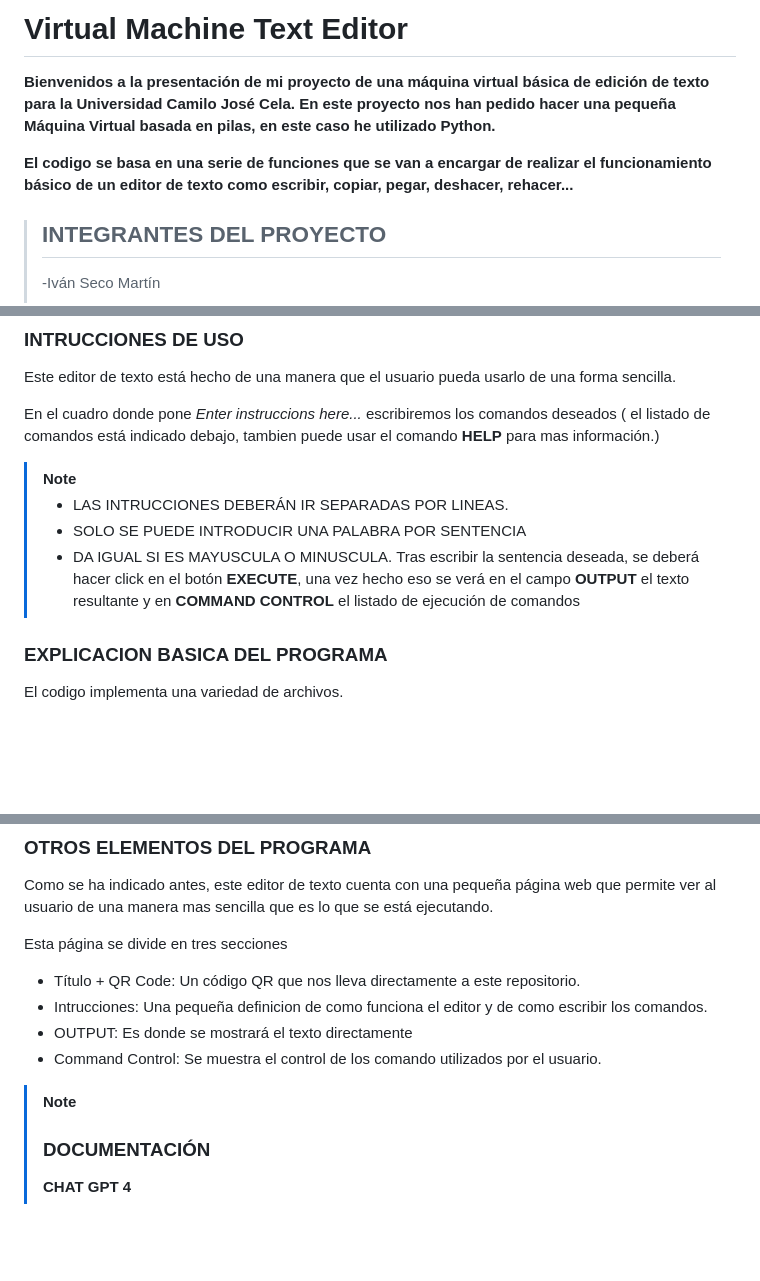
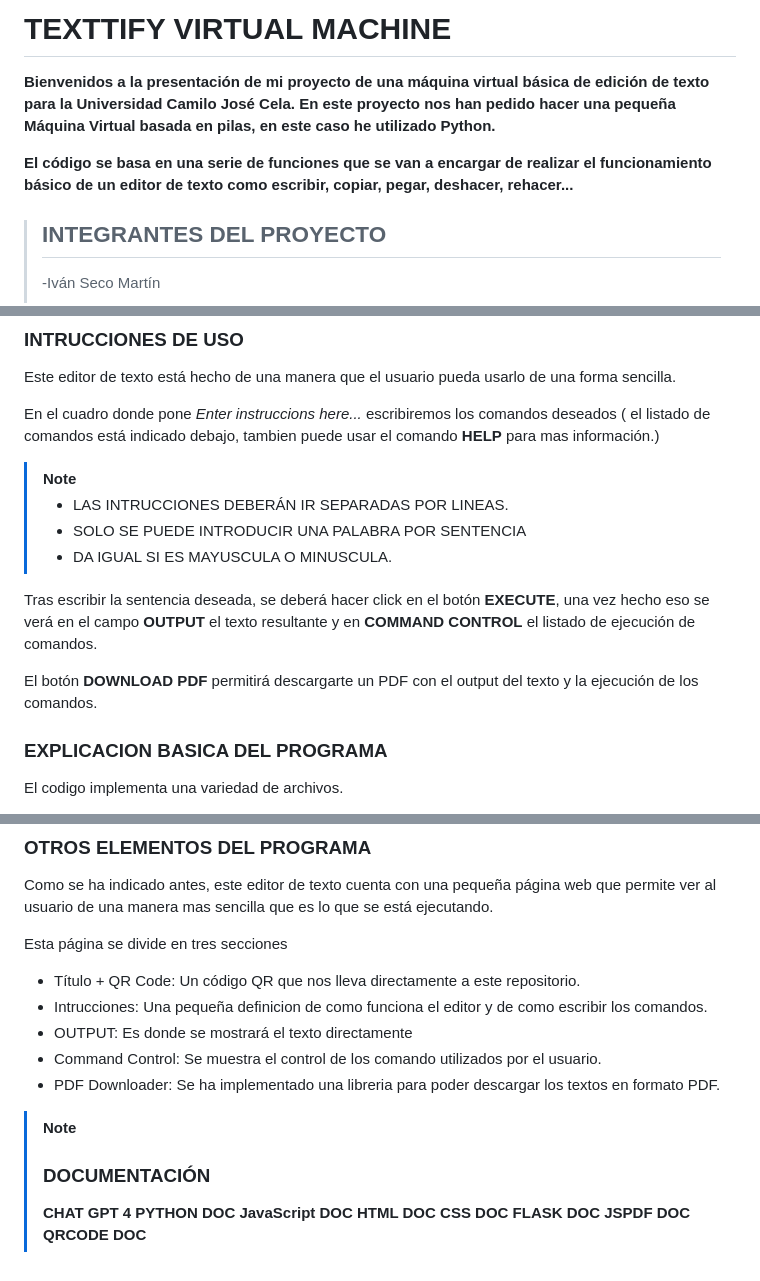
Before and after one commit to Praisel04/Textify-VM, a Markdown page: README.md, 3 parts joined by grey strips. Drawn GitHub-style; blank space fills up the shorter version.

Commit message:
README.md
Final version of readme

```diff
--- a/README.md
+++ b/README.md
@@ -1,8 +1,8 @@
-# Virtual Machine Text Editor
+# TEXTTIFY VIRTUAL MACHINE
 **Bienvenidos a la presentación de mi proyecto de una máquina virtual básica de edición de texto para la Universidad Camilo José Cela.**
 **En este proyecto nos han pedido hacer una pequeña Máquina Virtual basada en pilas, en este caso he utilizado Python.**
 
-**El codigo se basa en una serie de funciones que se van a encargar de realizar el funcionamiento básico de un editor de texto como escribir, copiar, pegar, deshacer, rehacer...**
+**El código se basa en una serie de funciones que se van a encargar de realizar el funcionamiento básico de un editor de texto como escribir, copiar, pegar, deshacer, rehacer...**
 
 
 > ## INTEGRANTES DEL PROYECTO
@@ -39,9 +40,12 @@ En el cuadro donde pone *Enter instruccions here...* escribiremos los comandos d
 >  - LAS INTRUCCIONES DEBERÁN IR SEPARADAS POR LINEAS.
 >  - SOLO SE PUEDE INTRODUCIR UNA PALABRA POR SENTENCIA
 >  - DA IGUAL SI ES MAYUSCULA O MINUSCULA.
-Tras escribir la sentencia deseada, se deberá hacer click en el botón **EXECUTE**, una vez hecho eso se verá en el campo **OUTPUT** el texto resultante y en **COMMAND CONTROL** el listado de ejecución de comandos
+>
 
->
+Tras escribir la sentencia deseada, se deberá hacer click en el botón **EXECUTE**, una vez hecho eso se verá en el campo **OUTPUT** el texto resultante y en **COMMAND CONTROL** el listado de ejecución de comandos.
+
+El botón **DOWNLOAD PDF** permitirá descargarte un PDF con el output del texto y la ejecución de los comandos.
+
 ### EXPLICACION BASICA DEL PROGRAMA
 El codigo implementa una variedad de archivos.
 
@@ -106,6 +110,7 @@ Esta página se divide en tres secciones
   - Intrucciones: Una pequeña definicion de como funciona el editor y de como escribir los comandos.
   - OUTPUT: Es donde se mostrará el texto directamente
   - Command Control: Se muestra el control de los comando utilizados por el usuario.
+  - PDF Downloader: Se ha implementado una libreria para poder descargar los textos en formato PDF.
 
 
 >[!NOTE]
@@ -113,3 +118,11 @@ Esta página se divide en tres secciones
 >
 >
 > **CHAT GPT 4**
+> **PYTHON DOC**
+> **JavaScript DOC**
+> **HTML DOC**
+> **CSS DOC**
+> **FLASK DOC**
+> **JSPDF DOC**
+> **QRCODE DOC**
+>
```
Also changed, not shown: other parts of README.md (+2 -1 lines).
